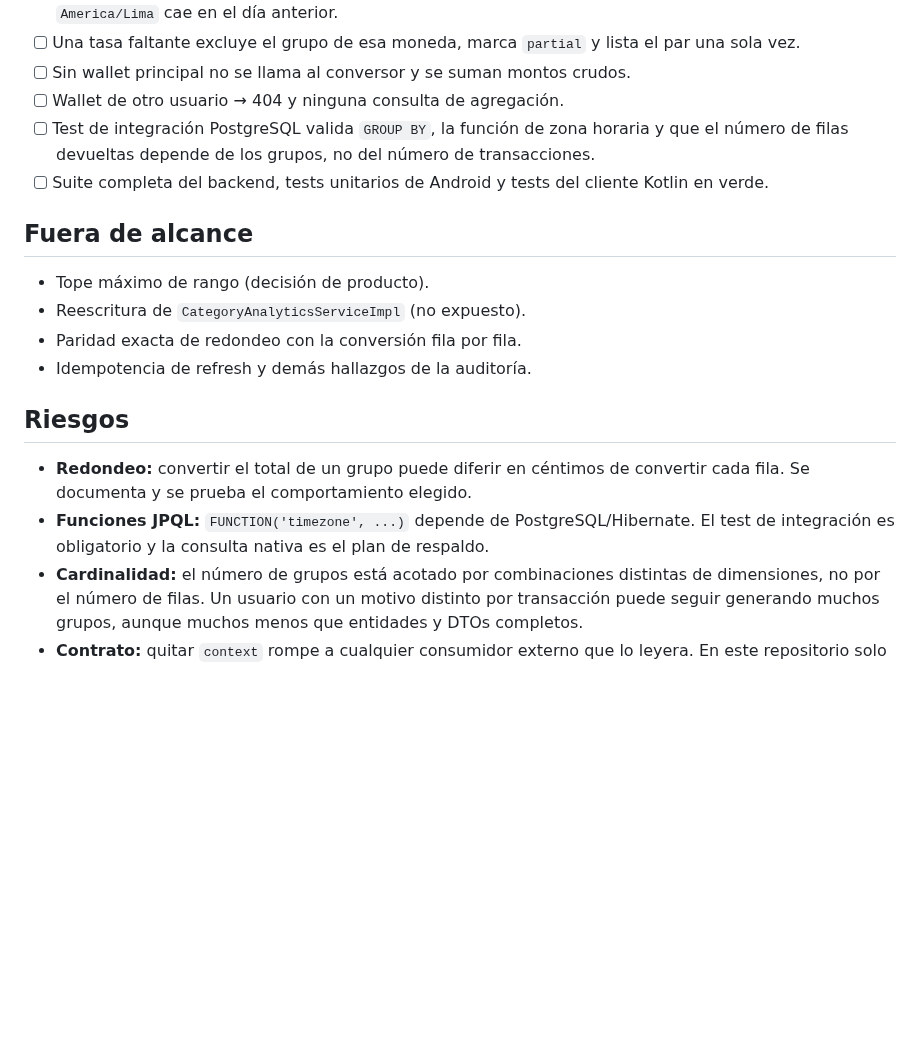
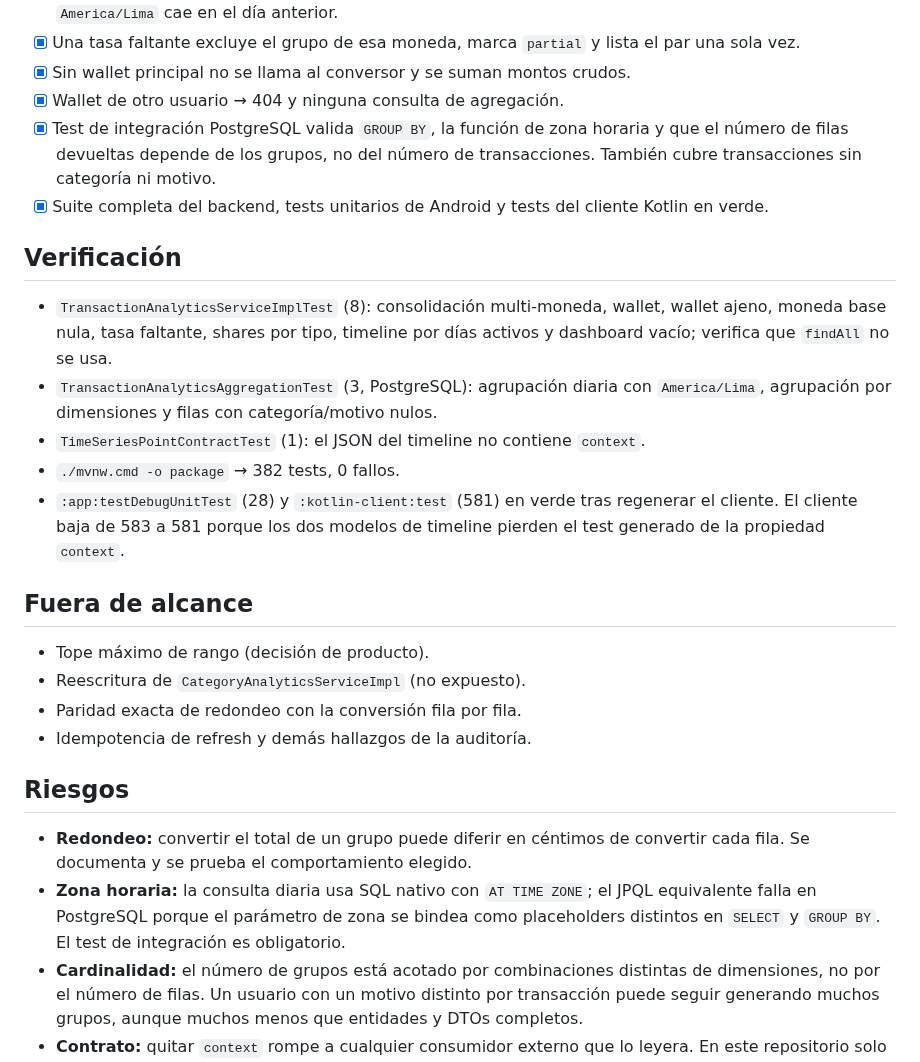
Before and after one commit to Elias2049J/finanx, a Markdown page: docs/specs/p1-8-analytics-sql.md, the part around one of its changes. Drawn GitHub-style; blank space fills up the shorter version.

```diff
--- a/docs/specs/p1-8-analytics-sql.md
+++ b/docs/specs/p1-8-analytics-sql.md
@@ -133,10 +137,22 @@ acepta una agrupación por fecha UTC.
       `America/Lima` cae en el día anterior.
-- [ ] Una tasa faltante excluye el grupo de esa moneda, marca `partial` y lista el par una sola vez.
-- [ ] Sin wallet principal no se llama al conversor y se suman montos crudos.
-- [ ] Wallet de otro usuario → 404 y ninguna consulta de agregación.
-- [ ] Test de integración PostgreSQL valida `GROUP BY`, la función de zona horaria y que el número de filas
-      devueltas depende de los grupos, no del número de transacciones.
-- [ ] Suite completa del backend, tests unitarios de Android y tests del cliente Kotlin en verde.
+- [x] Una tasa faltante excluye el grupo de esa moneda, marca `partial` y lista el par una sola vez.
+- [x] Sin wallet principal no se llama al conversor y se suman montos crudos.
+- [x] Wallet de otro usuario → 404 y ninguna consulta de agregación.
+- [x] Test de integración PostgreSQL valida `GROUP BY`, la función de zona horaria y que el número de filas
+      devueltas depende de los grupos, no del número de transacciones. También cubre transacciones sin categoría
+      ni motivo.
+- [x] Suite completa del backend, tests unitarios de Android y tests del cliente Kotlin en verde.
+
+## Verificación
+
+- `TransactionAnalyticsServiceImplTest` (8): consolidación multi-moneda, wallet, wallet ajeno, moneda base nula,
+  tasa faltante, shares por tipo, timeline por días activos y dashboard vacío; verifica que `findAll` no se usa.
+- `TransactionAnalyticsAggregationTest` (3, PostgreSQL): agrupación diaria con `America/Lima`, agrupación por
+  dimensiones y filas con categoría/motivo nulos.
+- `TimeSeriesPointContractTest` (1): el JSON del timeline no contiene `context`.
+- `./mvnw.cmd -o package` → 382 tests, 0 fallos.
+- `:app:testDebugUnitTest` (28) y `:kotlin-client:test` (581) en verde tras regenerar el cliente. El cliente baja
+  de 583 a 581 porque los dos modelos de timeline pierden el test generado de la propiedad `context`.
 
 ## Fuera de alcance
 
@@ -149,8 +165,9 @@ acepta una agrupación por fecha UTC.
 
 - **Redondeo:** convertir el total de un grupo puede diferir en céntimos de convertir cada fila. Se documenta y
   se prueba el comportamiento elegido.
-- **Funciones JPQL:** `FUNCTION('timezone', ...)` depende de PostgreSQL/Hibernate. El test de integración es
-  obligatorio y la consulta nativa es el plan de respaldo.
+- **Zona horaria:** la consulta diaria usa SQL nativo con `AT TIME ZONE`; el JPQL equivalente falla en PostgreSQL
+  porque el parámetro de zona se bindea como placeholders distintos en `SELECT` y `GROUP BY`. El test de
+  integración es obligatorio.
 - **Cardinalidad:** el número de grupos está acotado por combinaciones distintas de dimensiones, no por el número
   de filas. Un usuario con un motivo distinto por transacción puede seguir generando muchos grupos, aunque
   muchos menos que entidades y DTOs completos.
```
Also changed, not shown: other parts of docs/specs/p1-8-analytics-sql.md (+34 -30 lines), docs/auditoria-mejoras.md (+9 -4 lines).
